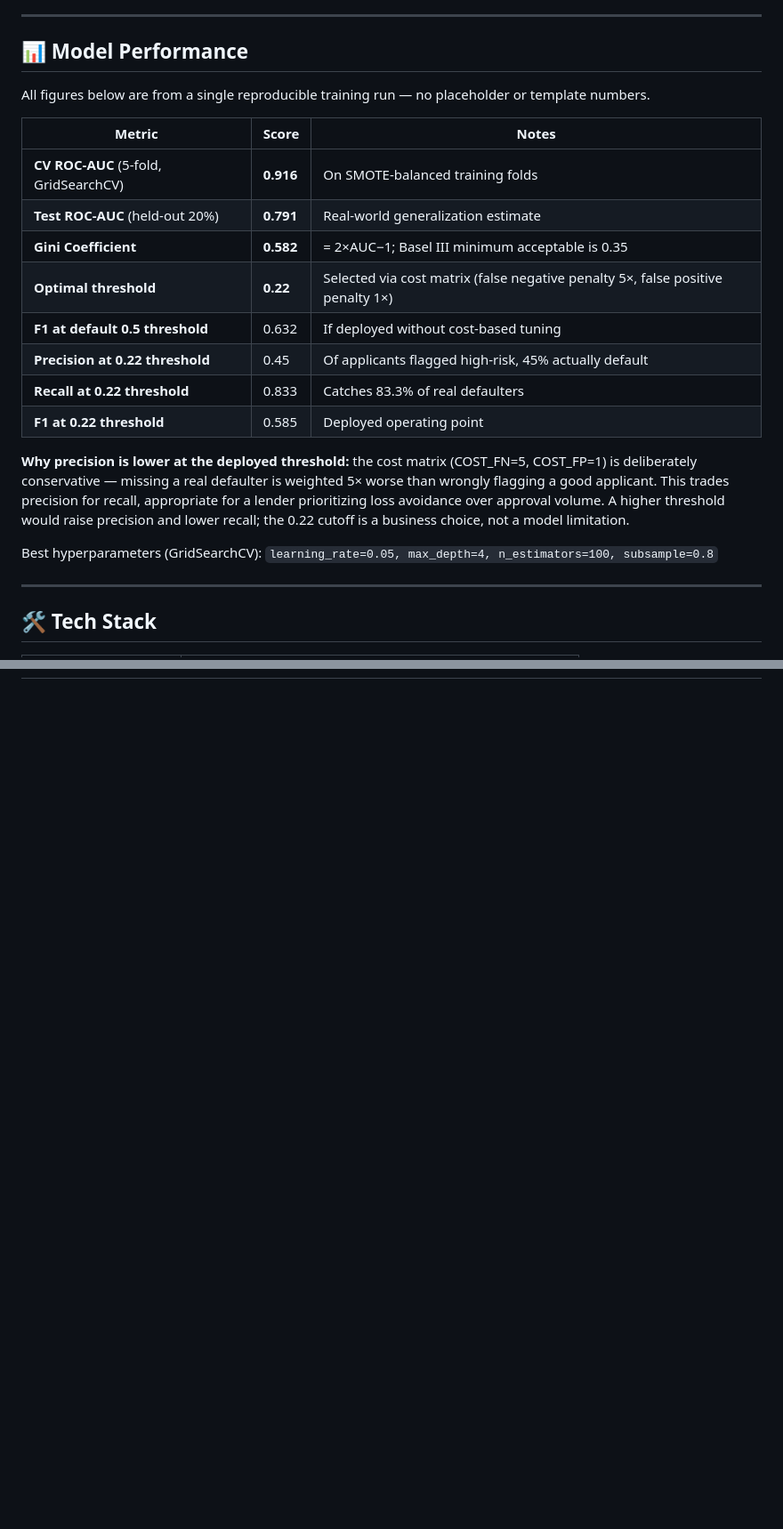
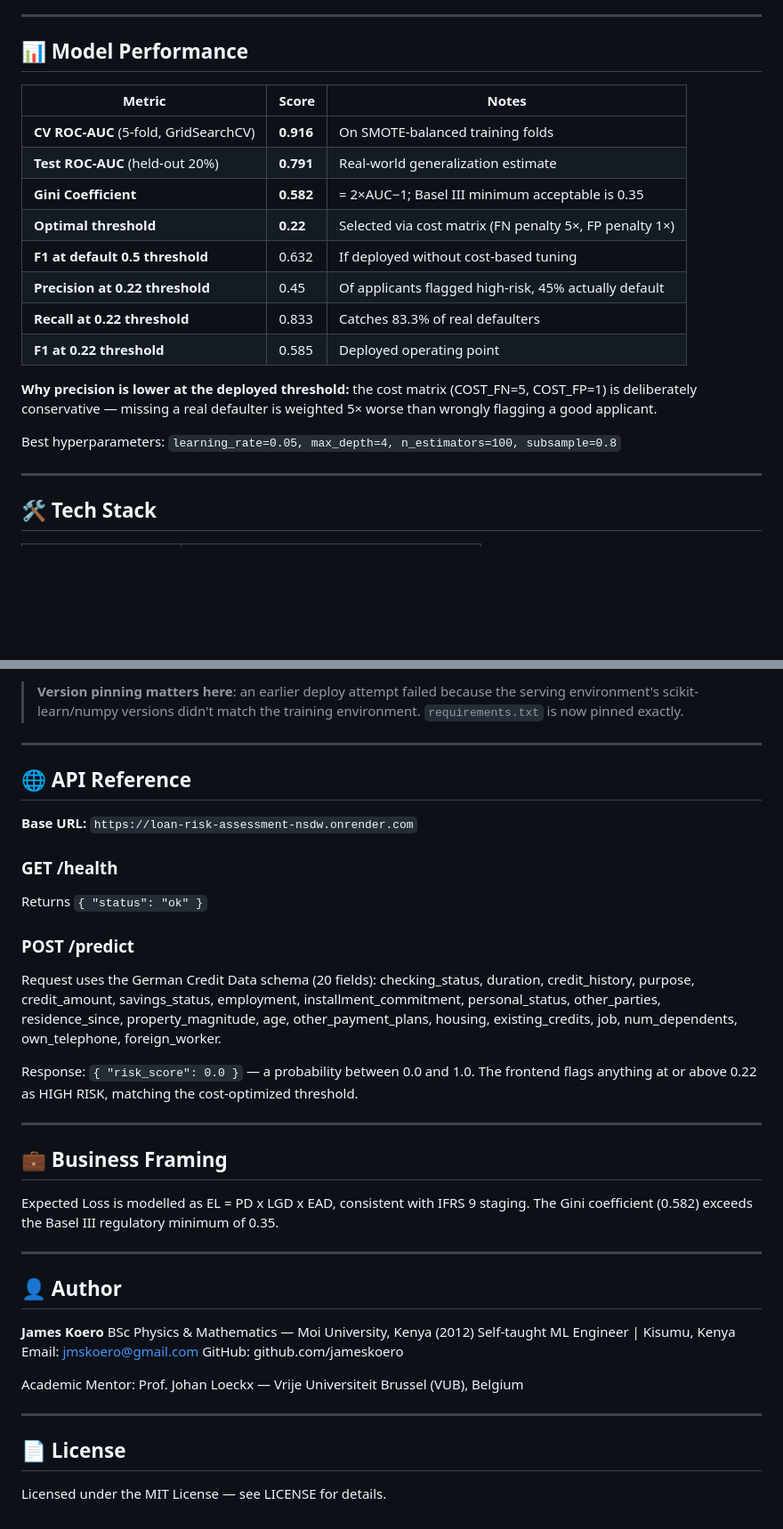
Before and after one commit to jameskoero/loan-risk-assessment, a Markdown page: README.md, 2 parts joined by grey strips. Shown: that part at 89% size. Drawn GitHub-style; blank space fills up the shorter version.

```diff
--- a/README.md
+++ b/README.md
@@ -61,22 +60,20 @@ This repository trains and serves a GradientBoostingClassifier that predicts loa
 
 ## 📊 Model Performance
 
-All figures below are from a single reproducible training run — no placeholder or template numbers.
-
 | Metric | Score | Notes |
 |---|---|---|
 | **CV ROC-AUC** (5-fold, GridSearchCV) | **0.916** | On SMOTE-balanced training folds |
 | **Test ROC-AUC** (held-out 20%) | **0.791** | Real-world generalization estimate |
 | **Gini Coefficient** | **0.582** | = 2×AUC−1; Basel III minimum acceptable is 0.35 |
-| **Optimal threshold** | **0.22** | Selected via cost matrix (false negative penalty 5×, false positive penalty 1×) |
+| **Optimal threshold** | **0.22** | Selected via cost matrix (FN penalty 5×, FP penalty 1×) |
 | **F1 at default 0.5 threshold** | 0.632 | If deployed without cost-based tuning |
 | **Precision at 0.22 threshold** | 0.45 | Of applicants flagged high-risk, 45% actually default |
 | **Recall at 0.22 threshold** | 0.833 | Catches 83.3% of real defaulters |
 | **F1 at 0.22 threshold** | 0.585 | Deployed operating point |
 
-**Why precision is lower at the deployed threshold:** the cost matrix (COST_FN=5, COST_FP=1) is deliberately conservative — missing a real defaulter is weighted 5× worse than wrongly flagging a good applicant. This trades precision for recall, appropriate for a lender prioritizing loss avoidance over approval volume. A higher threshold would raise precision and lower recall; the 0.22 cutoff is a business choice, not a model limitation.
+**Why precision is lower at the deployed threshold:** the cost matrix (COST_FN=5, COST_FP=1) is deliberately conservative — missing a real defaulter is weighted 5× worse than wrongly flagging a good applicant.
 
-Best hyperparameters (GridSearchCV): `learning_rate=0.05, max_depth=4, n_estimators=100, subsample=0.8`
+Best hyperparameters: `learning_rate=0.05, max_depth=4, n_estimators=100, subsample=0.8`
 
 ---
 
@@ -100,0 +150,40 @@ Best hyperparameters (GridSearchCV): `learning_rate=0.05, max_depth=4, n_estimat
+> **Version pinning matters here**: an earlier deploy attempt failed because the serving environment's scikit-learn/numpy versions didn't match the training environment. `requirements.txt` is now pinned exactly.
+
+---
+
+## 🌐 API Reference
+
+**Base URL:** `https://loan-risk-assessment-nsdw.onrender.com`
+
+### GET /health
+Returns `{ "status": "ok" }`
+
+### POST /predict
+
+Request uses the German Credit Data schema (20 fields): checking_status, duration, credit_history, purpose, credit_amount, savings_status, employment, installment_commitment, personal_status, other_parties, residence_since, property_magnitude, age, other_payment_plans, housing, existing_credits, job, num_dependents, own_telephone, foreign_worker.
+
+Response: `{ "risk_score": 0.0 }` — a probability between 0.0 and 1.0. The frontend flags anything at or above 0.22 as HIGH RISK, matching the cost-optimized threshold.
+
+---
+
+## 💼 Business Framing
+
+Expected Loss is modelled as EL = PD x LGD x EAD, consistent with IFRS 9 staging. The Gini coefficient (0.582) exceeds the Basel III regulatory minimum of 0.35.
+
+---
+
+## 👤 Author
+
+**James Koero**
+BSc Physics & Mathematics — Moi University, Kenya (2012)
+Self-taught ML Engineer | Kisumu, Kenya
+Email: jmskoero@gmail.com
+GitHub: github.com/jameskoero
+
+Academic Mentor: Prof. Johan Loeckx — Vrije Universiteit Brussel (VUB), Belgium
+
+---
+
+## 📄 License
+
+Licensed under the MIT License — see LICENSE for details.
```
Also changed, not shown: other parts of README.md (+57 -6 lines).
